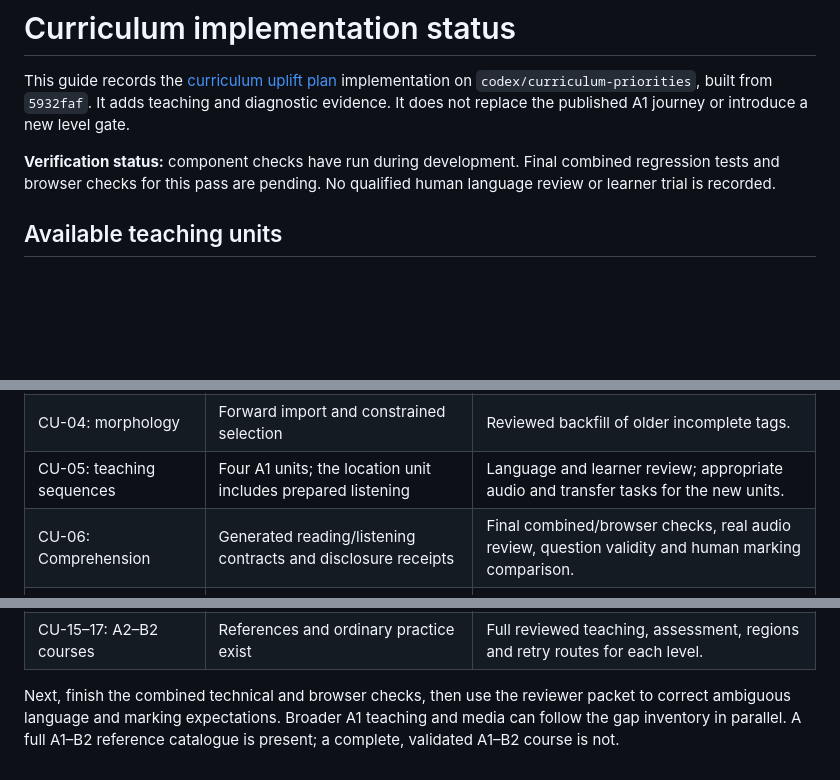
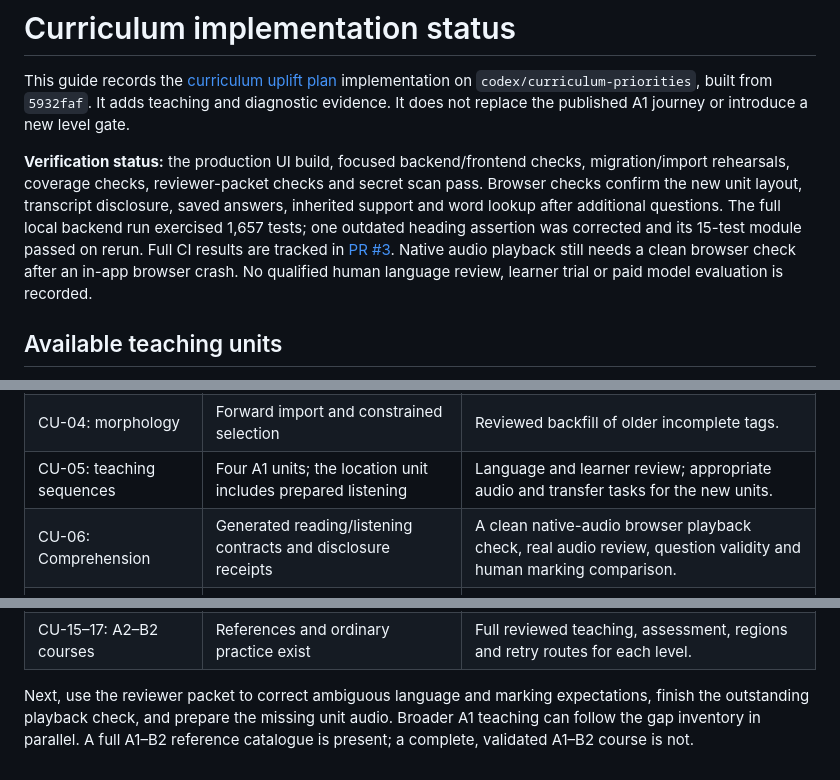
Before and after one commit to tombryson/russian-arcade, a Markdown page: docs/curriculum-implementation.md, 3 parts joined by grey strips. Rendered like a GitHub page; blank space fills up the shorter version.

Commit message:
Record curriculum verification and remaining acceptance work

```diff
--- a/docs/curriculum-implementation.md
+++ b/docs/curriculum-implementation.md
@@ -2,7 +2,7 @@
 
 This guide records the [curriculum uplift plan](curriculum-uplift-plan.md) implementation on `codex/curriculum-priorities`, built from `5932faf`. It adds teaching and diagnostic evidence. It does not replace the published A1 journey or introduce a new level gate.
 
-**Verification status:** component checks have run during development. Final combined regression tests and browser checks for this pass are pending. No qualified human language review or learner trial is recorded.
+**Verification status:** the production UI build, focused backend/frontend checks, migration/import rehearsals, coverage checks, reviewer-packet checks and secret scan pass. Browser checks confirm the new unit layout, transcript disclosure, saved answers, inherited support and word lookup after additional questions. The full local backend run exercised 1,657 tests; one outdated heading assertion was corrected and its 15-test module passed on rerun. Full CI results are tracked in [PR #3](https://github.com/tombryson/russian-arcade/pull/3). Native audio playback still needs a clean browser check after an in-app browser crash. No qualified human language review, learner trial or paid model evaluation is recorded.
 
 ## Available teaching units
 
@@ -134,7 +134,7 @@ The packet includes recoverable case and conjugation mistakes, partial communica
 | CU-03: release identity | Routing and preservation for retained releases | Rehearse each future release and its new component types. |
 | CU-04: morphology | Forward import and constrained selection | Reviewed backfill of older incomplete tags. |
 | CU-05: teaching sequences | Four A1 units; the location unit includes prepared listening | Language and learner review; appropriate audio and transfer tasks for the new units. |
-| CU-06: Comprehension | Generated reading/listening contracts and disclosure receipts | Final combined/browser checks, real audio review, question validity and human marking comparison. |
+| CU-06: Comprehension | Generated reading/listening contracts and disclosure receipts | A clean native-audio browser playback check, real audio review, question validity and human marking comparison. |
 | CU-07: controlled production | Typed units plus narrow Translation/Word Jumble reports | Validate natural alternatives and whether each generated focus is actually elicited. |
 | CU-08: Writing | Diagnostic integration | Human comparison of judgement quality and level demands. |
 | CU-09: Speaking | Narrow A1 directions diagnostic | Broader scenario mapping and real acoustic/linguistic validation. |
@@ -142,4 +142,4 @@ The packet includes recoverable case and conjugation mistakes, partial communica
 | CU-11–14: assessment and release | Shared foundations; offline review packet prepared | Five-domain pilot, qualified review, learner trial, justified pass policy and migration rehearsal. |
 | CU-15–17: A2–B2 courses | References and ordinary practice exist | Full reviewed teaching, assessment, regions and retry routes for each level. |
 
-Next, finish the combined technical and browser checks, then use the reviewer packet to correct ambiguous language and marking expectations. Broader A1 teaching and media can follow the gap inventory in parallel. A full A1–B2 reference catalogue is present; a complete, validated A1–B2 course is not.
+Next, use the reviewer packet to correct ambiguous language and marking expectations, finish the outstanding playback check, and prepare the missing unit audio. Broader A1 teaching can follow the gap inventory in parallel. A full A1–B2 reference catalogue is present; a complete, validated A1–B2 course is not.
```
Also changed, not shown: docs/curriculum-uplift-plan.md (+4 -4 lines).
